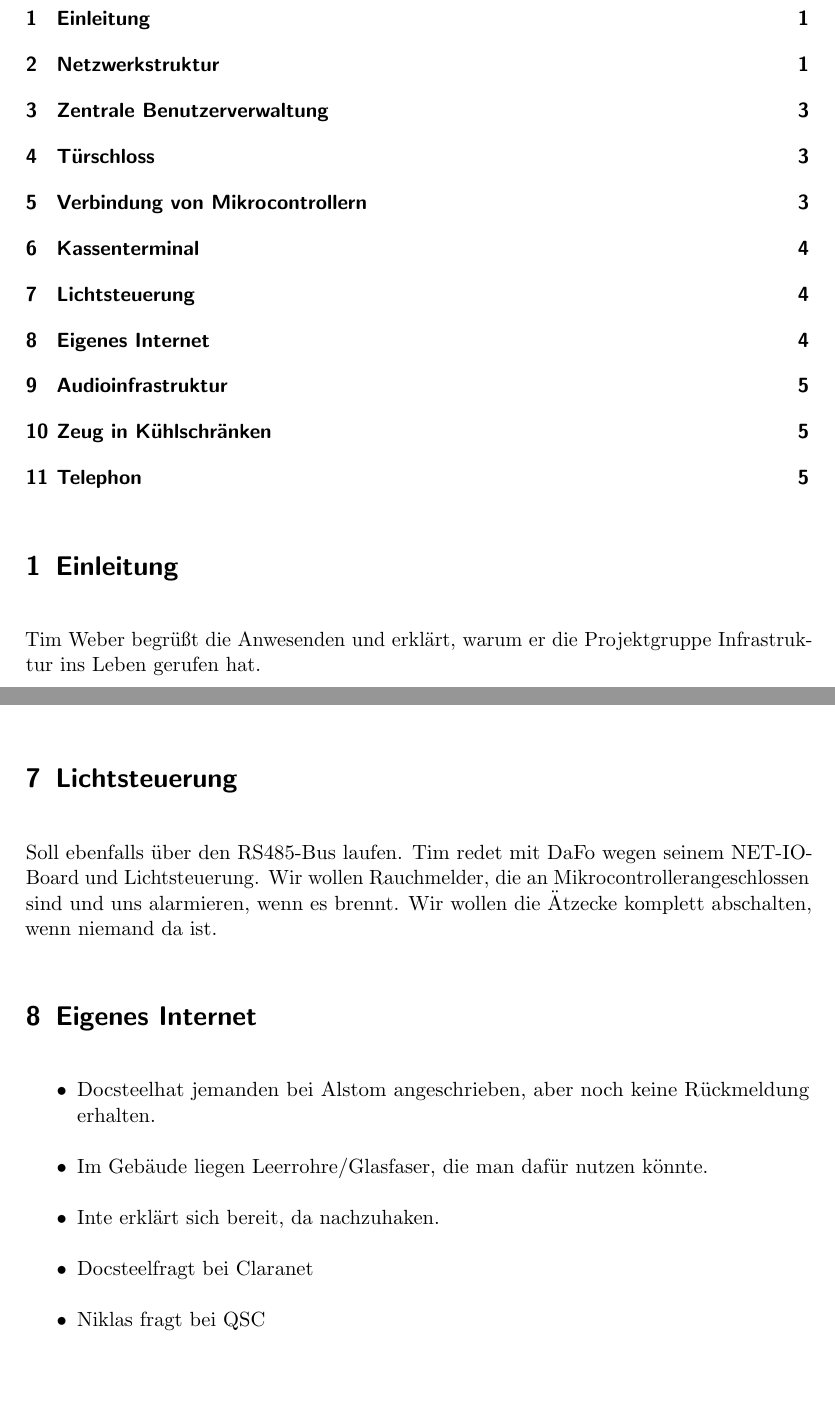
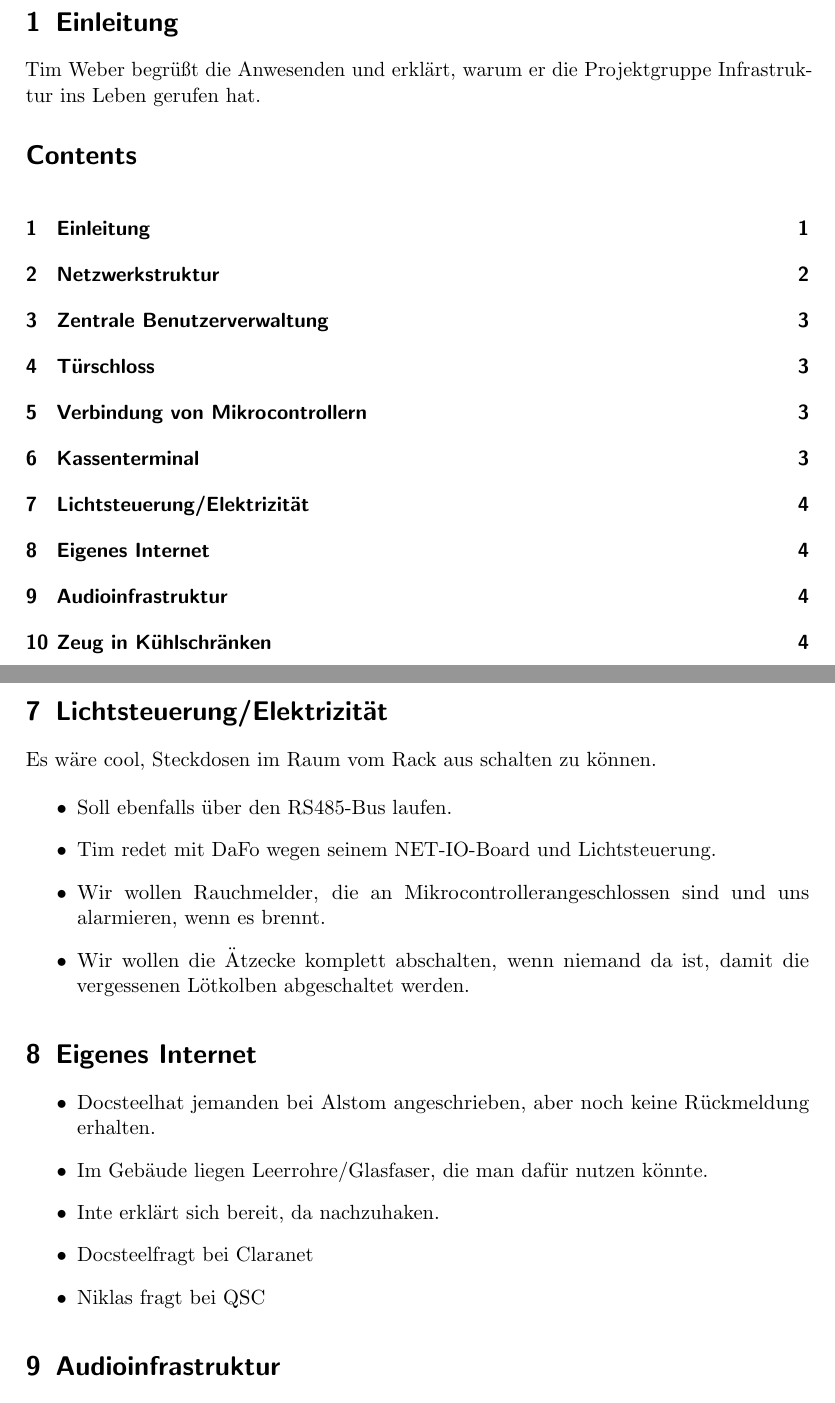
Before and after one commit to abrock/oqlt1, a LaTeX document (2010-07-11-Infrastrukturtreffen.tex): two parts of pages 1 and 4 of 5 before the commit and two parts of pages 1 and 4 of 4 after it, joined at a grey line, cut so that both start at the same text, the shorter picture padded with empty space. Compiled offline with pdfLaTeX.

Commit message:
Klarstellungen

```diff
--- a/2010-07-11-Infrastrukturtreffen.tex
+++ b/2010-07-11-Infrastrukturtreffen.tex
@@ -12,6 +12,7 @@
 
 \tableofcontents
 
+\begin{figure}
 \section{Einleitung}
 
 Tim Weber begrüßt die Anwesenden und erklärt, warum er die Projektgruppe Infrastruktur ins Leben gerufen hat.
@@ -108,14 +119,21 @@ Anforderungen:
 \item{} Kopplung an den Statusbot für personalisierte Anzeige
 \end{itemize}
 
-\section{Lichtsteuerung}
+\end{figure}
+\begin{figure}
+\section{Lichtsteuerung/Elektrizität}
 
-Soll ebenfalls über den RS485-Bus laufen.
-Tim redet mit DaFo wegen seinem NET-IO-Board und Lichtsteuerung.
-Wir wollen Rauchmelder, die an \uc angeschlossen sind und uns alarmieren, wenn es brennt.
-Wir wollen die Ätzecke komplett abschalten, wenn niemand da ist.
+Es wäre cool, Steckdosen im Raum vom Rack aus schalten zu können.
 
+\begin{itemize}
+\item{} Soll ebenfalls über den RS485-Bus laufen.
+\item{} Tim redet mit DaFo wegen seinem NET-IO-Board und Lichtsteuerung.
+\item{} Wir wollen Rauchmelder, die an \uc angeschlossen sind und uns alarmieren, wenn es brennt.
+\item{} Wir wollen die Ätzecke komplett abschalten, wenn niemand da ist, damit die vergessenen Lötkolben abgeschaltet werden.
+\end{itemize}
 
+\end{figure}
+\begin{figure}
 \section{Eigenes Internet}
 
 \begin{itemize}
@@ -126,6 +144,8 @@ Wir wollen die Ätzecke komplett abschalten, wenn niemand da ist.
 \item{} Niklas fragt bei QSC
 \end{itemize}
 
+\end{figure}
+\begin{figure}
 \section{Audioinfrastruktur}
 
 \begin{itemize}
```
Also changed, not shown: 2010-07-11-Infrastrukturtreffen.pdf, 2010-07-11-Infrastrukturtreffen.tex (16 more changed lines).
